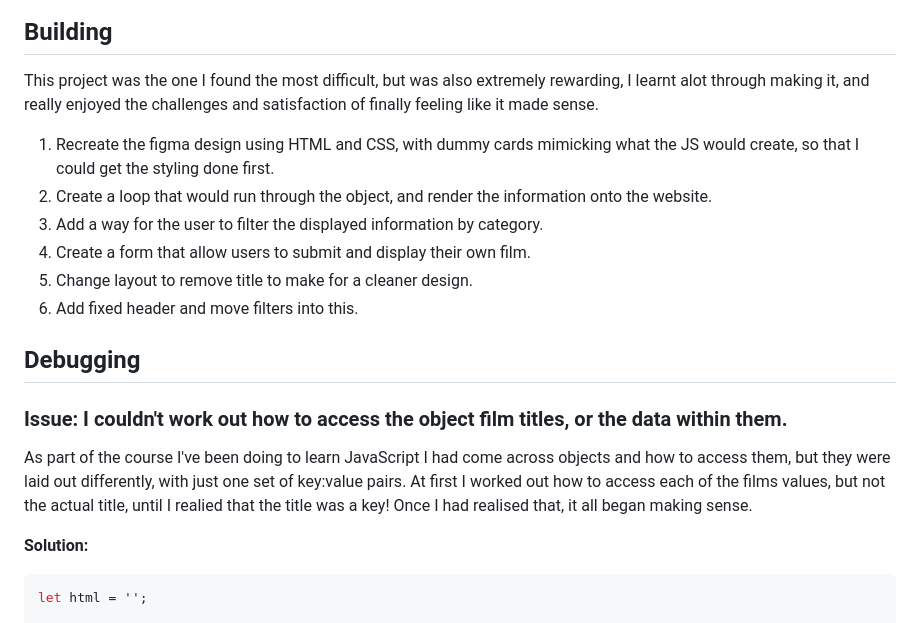
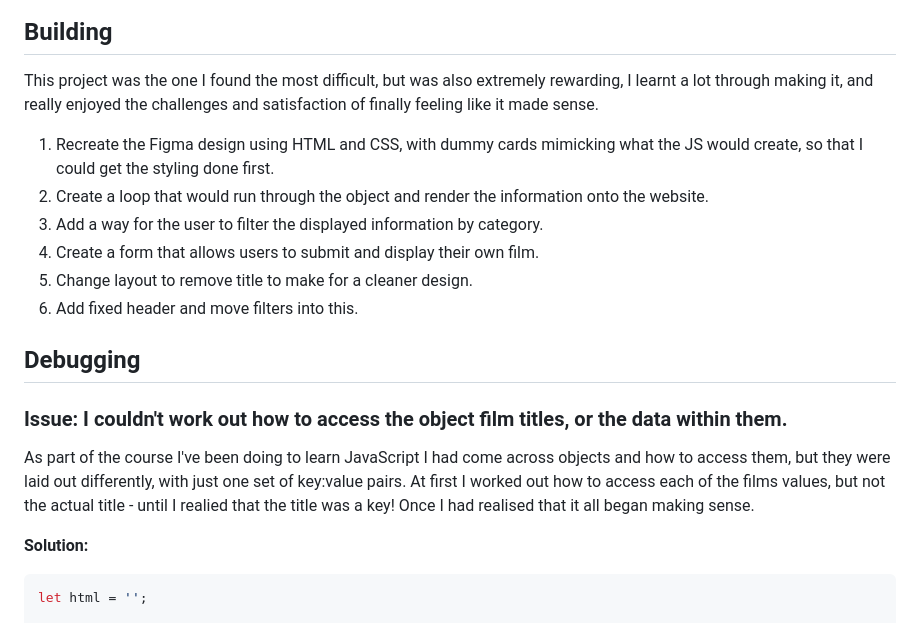
Before and after one commit to isobelbutler/Movie-Data, a Markdown page: README.md, the part around the change printed below. Drawn GitHub-style.

````diff
--- a/README.md
+++ b/README.md
@@ -14,12 +14,12 @@ As with my other projects, I planned how the design of the project would look on
 ![Original Website design](images/figma_design.png)
 
 ## Building
-This project was the one I found the most difficult, but was also extremely rewarding, I learnt alot through making it, and really enjoyed the challenges and satisfaction of finally feeling like it made sense.
+This project was the one I found the most difficult, but was also extremely rewarding, I learnt a lot through making it, and really enjoyed the challenges and satisfaction of finally feeling like it made sense.
 
-1. Recreate the figma design using HTML and CSS, with dummy cards mimicking what the JS would create, so that I could get the styling done first.
-2. Create a loop that would run through the object, and render the information onto the website.
+1. Recreate the Figma design using HTML and CSS, with dummy cards mimicking what the JS would create, so that I could get the styling done first.
+2. Create a loop that would run through the object and render the information onto the website.
 3. Add a way for the user to filter the displayed information by category.
-4. Create a form that allow users to submit and display their own film.
+4. Create a form that allows users to submit and display their own film.
 5. Change layout to remove title to make for a cleaner design.
 6. Add fixed header and move filters into this.
 
@@ -27,7 +27,7 @@ This project was the one I found the most difficult, but was also extremely rewa
 
 ### Issue: I couldn't work out how to access the object film titles, or the data within them.
 
-As part of the course I've been doing to learn JavaScript I had come across objects and how to access them, but they were laid out differently, with just one set of key:value pairs. At first I worked out how to access each of the films values, but not the actual title, until I realied that the title was a key! Once I had realised that, it all began making sense.
+As part of the course I've been doing to learn JavaScript I had come across objects and how to access them, but they were laid out differently, with just one set of key:value pairs. At first I worked out how to access each of the films values, but not the actual title - until I realied that the title was a key! Once I had realised that it all began making sense.
 
 **Solution:**
 ```javascript
````
Also changed, not shown: other parts of README.md (+1 -1 lines).
